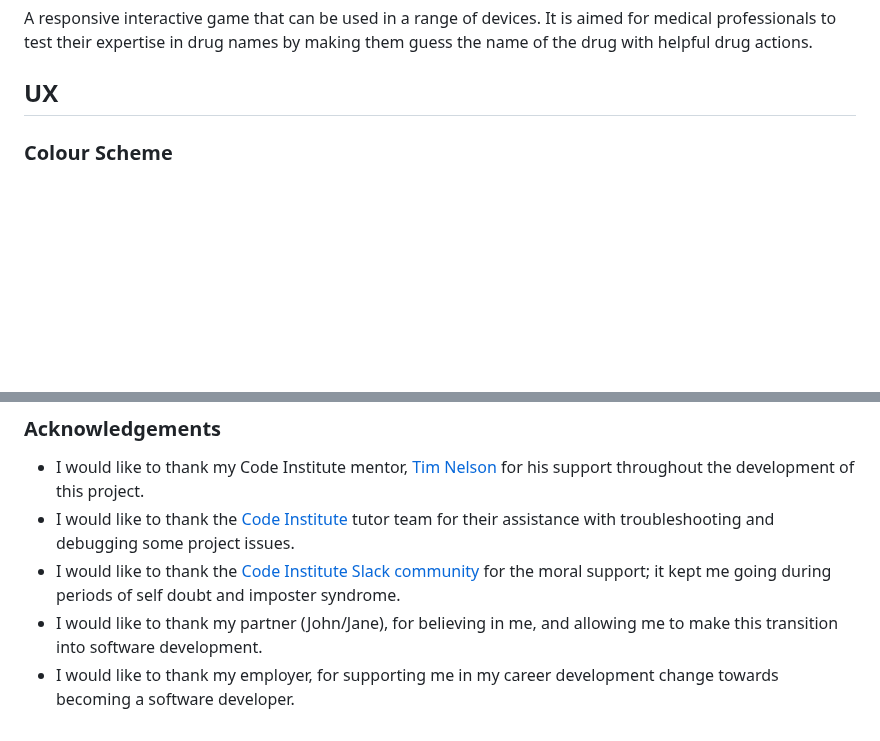
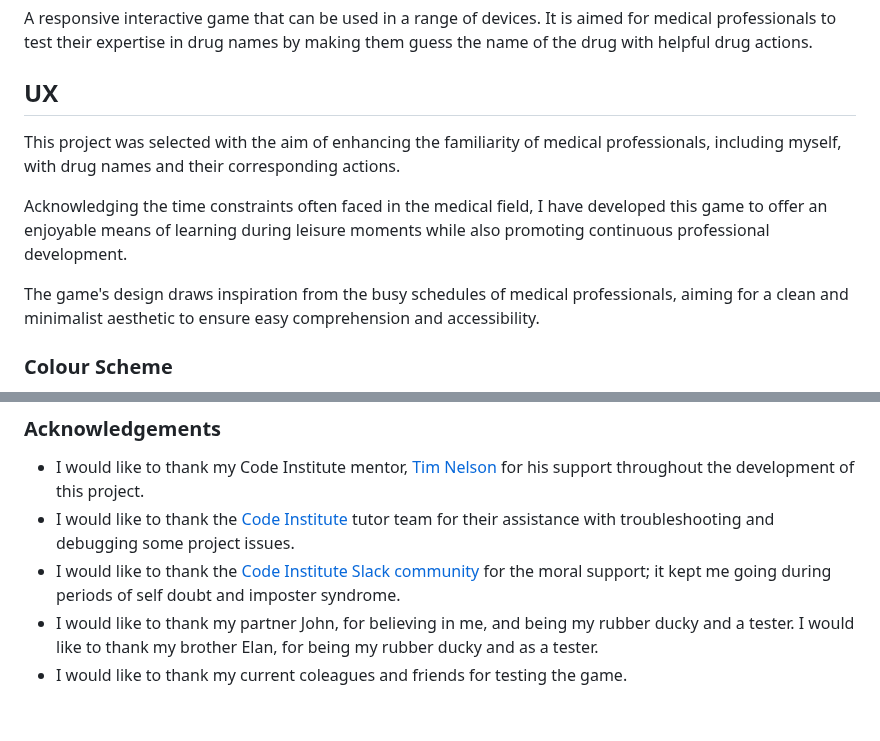
Before and after one commit to mikavir/rx-decode, a Markdown page: README.md, 2 parts joined by grey strips. Drawn GitHub-style; blank space fills up the shorter version.

Commit message:
Add to ux summary

```diff
--- a/README.md
+++ b/README.md
@@ -16,6 +16,11 @@ A responsive interactive game that can be used in a range of devices. It is aime
 
 ## UX
 
+This project was selected with the aim of enhancing the familiarity of medical professionals, including myself, with drug names and their corresponding actions.
+
+ Acknowledging the time constraints often faced in the medical field, I have developed this game to offer an enjoyable means of learning during leisure moments while also promoting continuous professional development.
+
+ The game's design draws inspiration from the busy schedules of medical professionals, aiming for a clean and minimalist aesthetic to ensure easy comprehension and accessibility.
 
 
 ### Colour Scheme
@@ -449,5 +454,6 @@ There are no differences between local and deployment.
 - I would like to thank my Code Institute mentor, [Tim Nelson](https://github.com/TravelTimN) for his support throughout the development of this project.
 - I would like to thank the [Code Institute](https://codeinstitute.net) tutor team for their assistance with troubleshooting and debugging some project issues.
 - I would like to thank the [Code Institute Slack community](https://code-institute-room.slack.com) for the moral support; it kept me going during periods of self doubt and imposter syndrome.
-- I would like to thank my partner (John/Jane), for believing in me, and allowing me to make this transition into software development.
-- I would like to thank my employer, for supporting me in my career development change towards becoming a software developer.
+- I would like to thank my partner John, for believing in me, and being my rubber ducky and a tester.
+I would like to thank my brother Elan, for being my rubber ducky and as a tester.
+- I would like to thank my current coleagues and friends for testing the game.
```
